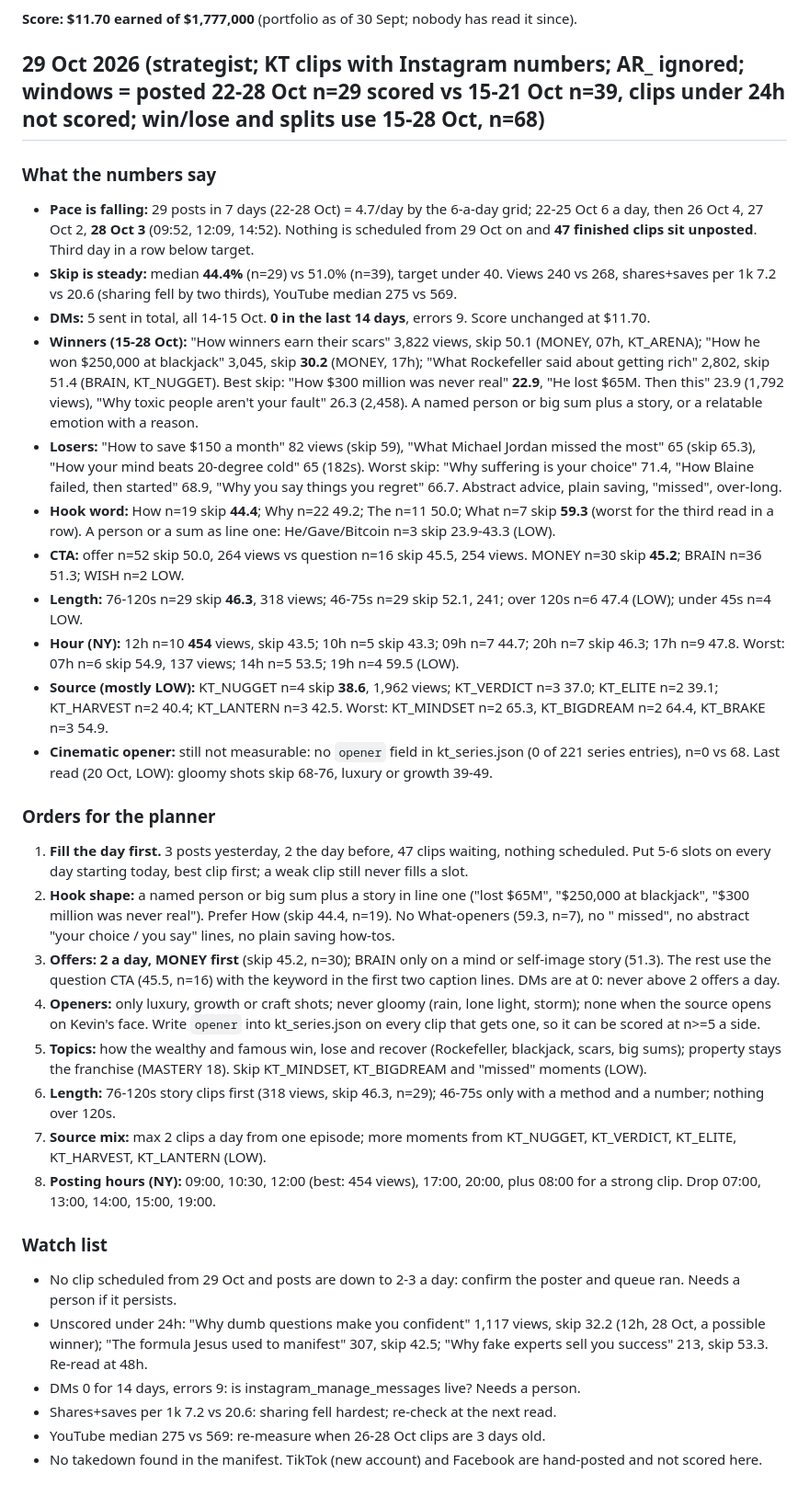
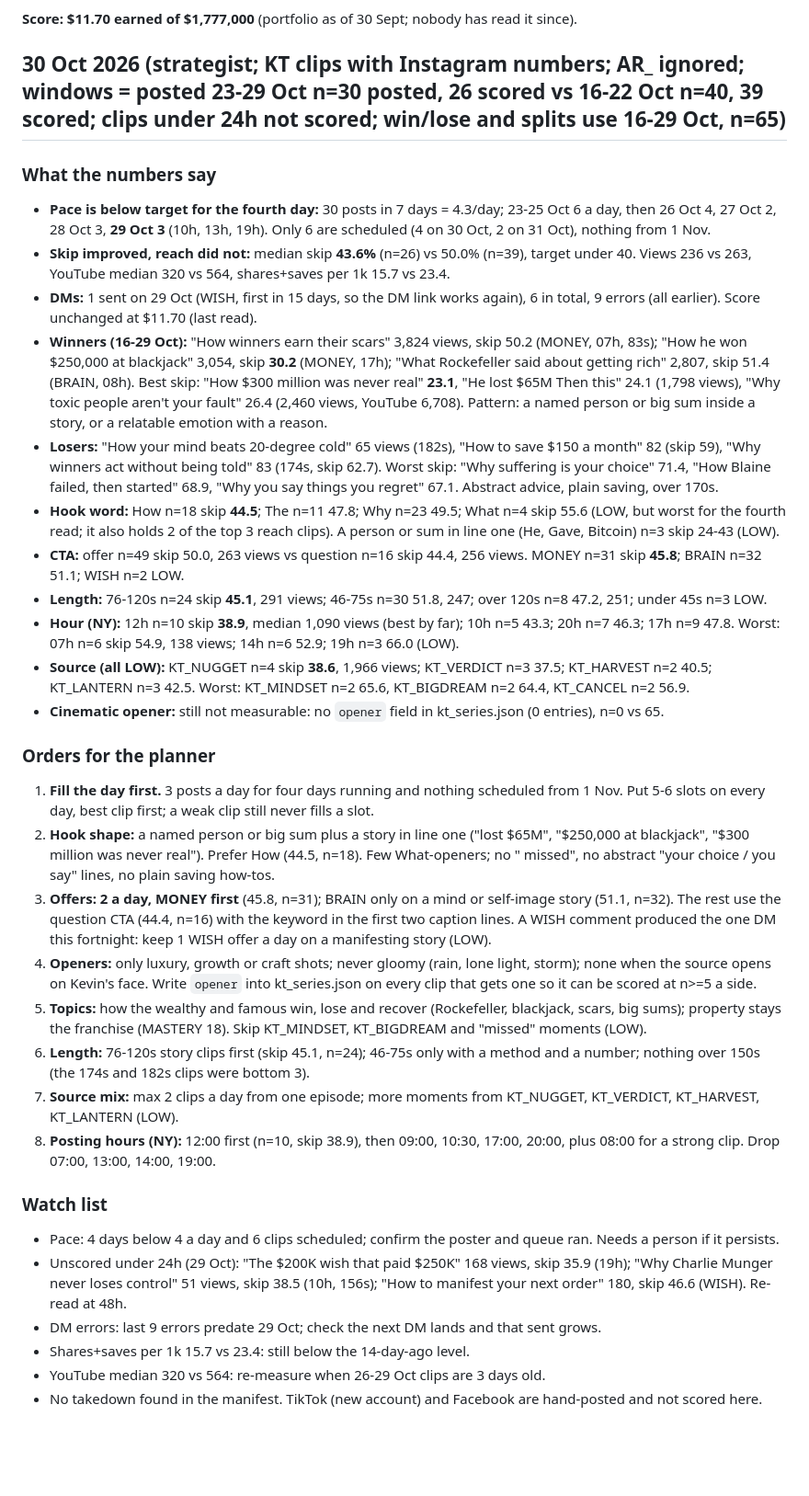
Before and after one commit to kamaycampos/kt-machine, a Markdown page: factory/STRATEGY.md, the part around the change. Shown at 92% size. Rendered like a GitHub page; blank space fills up the shorter version.

Commit message:
weekly plans from claude/strategy-2026-10-30: factory/STRATEGY.md

```diff
--- a/factory/STRATEGY.md
+++ b/factory/STRATEGY.md
@@ -8,35 +8,35 @@ The strategist rewrites this file daily from `state/metrics.json`, `state/tiktok
 
 **Score: $11.70 earned of $1,777,000** (portfolio as of 30 Sept; nobody has read it since).
 
-## 29 Oct 2026 (strategist; KT clips with Instagram numbers; AR_ ignored; windows = posted 22-28 Oct n=29 scored vs 15-21 Oct n=39, clips under 24h not scored; win/lose and splits use 15-28 Oct, n=68)
+## 30 Oct 2026 (strategist; KT clips with Instagram numbers; AR_ ignored; windows = posted 23-29 Oct n=30 posted, 26 scored vs 16-22 Oct n=40, 39 scored; clips under 24h not scored; win/lose and splits use 16-29 Oct, n=65)
 
 ### What the numbers say
-- **Pace is falling:** 29 posts in 7 days (22-28 Oct) = 4.7/day by the 6-a-day grid; 22-25 Oct 6 a day, then 26 Oct 4, 27 Oct 2, **28 Oct 3** (09:52, 12:09, 14:52). Nothing is scheduled from 29 Oct on and **47 finished clips sit unposted**. Third day in a row below target.
-- **Skip is steady:** median **44.4%** (n=29) vs 51.0% (n=39), target under 40. Views 240 vs 268, shares+saves per 1k 7.2 vs 20.6 (sharing fell by two thirds), YouTube median 275 vs 569.
-- **DMs:** 5 sent in total, all 14-15 Oct. **0 in the last 14 days**, errors 9. Score unchanged at $11.70.
-- **Winners (15-28 Oct):** "How winners earn their scars" 3,822 views, skip 50.1 (MONEY, 07h, KT_ARENA); "How he won $250,000 at blackjack" 3,045, skip **30.2** (MONEY, 17h); "What Rockefeller said about getting rich" 2,802, skip 51.4 (BRAIN, KT_NUGGET). Best skip: "How $300 million was never real" **22.9**, "He lost $65M. Then this" 23.9 (1,792 views), "Why toxic people aren't your fault" 26.3 (2,458). A named person or big sum plus a story, or a relatable emotion with a reason.
-- **Losers:** "How to save $150 a month" 82 views (skip 59), "What Michael Jordan missed the most" 65 (skip 65.3), "How your mind beats 20-degree cold" 65 (182s). Worst skip: "Why suffering is your choice" 71.4, "How Blaine failed, then started" 68.9, "Why you say things you regret" 66.7. Abstract advice, plain saving, "missed", over-long.
-- **Hook word:** How n=19 skip **44.4**; Why n=22 49.2; The n=11 50.0; What n=7 skip **59.3** (worst for the third read in a row). A person or a sum as line one: He/Gave/Bitcoin n=3 skip 23.9-43.3 (LOW).
-- **CTA:** offer n=52 skip 50.0, 264 views vs question n=16 skip 45.5, 254 views. MONEY n=30 skip **45.2**; BRAIN n=36 51.3; WISH n=2 LOW.
-- **Length:** 76-120s n=29 skip **46.3**, 318 views; 46-75s n=29 skip 52.1, 241; over 120s n=6 47.4 (LOW); under 45s n=4 LOW.
-- **Hour (NY):** 12h n=10 **454** views, skip 43.5; 10h n=5 skip 43.3; 09h n=7 44.7; 20h n=7 skip 46.3; 17h n=9 47.8. Worst: 07h n=6 skip 54.9, 137 views; 14h n=5 53.5; 19h n=4 59.5 (LOW).
-- **Source (mostly LOW):** KT_NUGGET n=4 skip **38.6**, 1,962 views; KT_VERDICT n=3 37.0; KT_ELITE n=2 39.1; KT_HARVEST n=2 40.4; KT_LANTERN n=3 42.5. Worst: KT_MINDSET n=2 65.3, KT_BIGDREAM n=2 64.4, KT_BRAKE n=3 54.9.
-- **Cinematic opener:** still not measurable: no `opener` field in kt_series.json (0 of 221 series entries), n=0 vs 68. Last read (20 Oct, LOW): gloomy shots skip 68-76, luxury or growth 39-49.
+- **Pace is below target for the fourth day:** 30 posts in 7 days = 4.3/day; 23-25 Oct 6 a day, then 26 Oct 4, 27 Oct 2, 28 Oct 3, **29 Oct 3** (10h, 13h, 19h). Only 6 are scheduled (4 on 30 Oct, 2 on 31 Oct), nothing from 1 Nov.
+- **Skip improved, reach did not:** median skip **43.6%** (n=26) vs 50.0% (n=39), target under 40. Views 236 vs 263, YouTube median 320 vs 564, shares+saves per 1k 15.7 vs 23.4.
+- **DMs:** 1 sent on 29 Oct (WISH, first in 15 days, so the DM link works again), 6 in total, 9 errors (all earlier). Score unchanged at $11.70 (last read).
+- **Winners (16-29 Oct):** "How winners earn their scars" 3,824 views, skip 50.2 (MONEY, 07h, 83s); "How he won $250,000 at blackjack" 3,054, skip **30.2** (MONEY, 17h); "What Rockefeller said about getting rich" 2,807, skip 51.4 (BRAIN, 08h). Best skip: "How $300 million was never real" **23.1**, "He lost $65M Then this" 24.1 (1,798 views), "Why toxic people aren't your fault" 26.4 (2,460 views, YouTube 6,708). Pattern: a named person or big sum inside a story, or a relatable emotion with a reason.
+- **Losers:** "How your mind beats 20-degree cold" 65 views (182s), "How to save $150 a month" 82 (skip 59), "Why winners act without being told" 83 (174s, skip 62.7). Worst skip: "Why suffering is your choice" 71.4, "How Blaine failed, then started" 68.9, "Why you say things you regret" 67.1. Abstract advice, plain saving, over 170s.
+- **Hook word:** How n=18 skip **44.5**; The n=11 47.8; Why n=23 49.5; What n=4 skip 55.6 (LOW, but worst for the fourth read; it also holds 2 of the top 3 reach clips). A person or sum in line one (He, Gave, Bitcoin) n=3 skip 24-43 (LOW).
+- **CTA:** offer n=49 skip 50.0, 263 views vs question n=16 skip 44.4, 256 views. MONEY n=31 skip **45.8**; BRAIN n=32 51.1; WISH n=2 LOW.
+- **Length:** 76-120s n=24 skip **45.1**, 291 views; 46-75s n=30 51.8, 247; over 120s n=8 47.2, 251; under 45s n=3 LOW.
+- **Hour (NY):** 12h n=10 skip **38.9**, median 1,090 views (best by far); 10h n=5 43.3; 20h n=7 46.3; 17h n=9 47.8. Worst: 07h n=6 skip 54.9, 138 views; 14h n=6 52.9; 19h n=3 66.0 (LOW).
+- **Source (all LOW):** KT_NUGGET n=4 skip **38.6**, 1,966 views; KT_VERDICT n=3 37.5; KT_HARVEST n=2 40.5; KT_LANTERN n=3 42.5. Worst: KT_MINDSET n=2 65.6, KT_BIGDREAM n=2 64.4, KT_CANCEL n=2 56.9.
+- **Cinematic opener:** still not measurable: no `opener` field in kt_series.json (0 entries), n=0 vs 65.
 
 ### Orders for the planner
-1. **Fill the day first.** 3 posts yesterday, 2 the day before, 47 clips waiting, nothing scheduled. Put 5-6 slots on every day starting today, best clip first; a weak clip still never fills a slot.
-2. **Hook shape:** a named person or big sum plus a story in line one ("lost $65M", "$250,000 at blackjack", "$300 million was never real"). Prefer How (skip 44.4, n=19). No What-openers (59.3, n=7), no "<celebrity> missed", no abstract "your choice / you say" lines, no plain saving how-tos.
-3. **Offers: 2 a day, MONEY first** (skip 45.2, n=30); BRAIN only on a mind or self-image story (51.3). The rest use the question CTA (45.5, n=16) with the keyword in the first two caption lines. DMs are at 0: never above 2 offers a day.
-4. **Openers:** only luxury, growth or craft shots; never gloomy (rain, lone light, storm); none when the source opens on Kevin's face. Write `opener` into kt_series.json on every clip that gets one, so it can be scored at n>=5 a side.
+1. **Fill the day first.** 3 posts a day for four days running and nothing scheduled from 1 Nov. Put 5-6 slots on every day, best clip first; a weak clip still never fills a slot.
+2. **Hook shape:** a named person or big sum plus a story in line one ("lost $65M", "$250,000 at blackjack", "$300 million was never real"). Prefer How (44.5, n=18). Few What-openers; no "<celebrity> missed", no abstract "your choice / you say" lines, no plain saving how-tos.
+3. **Offers: 2 a day, MONEY first** (45.8, n=31); BRAIN only on a mind or self-image story (51.1, n=32). The rest use the question CTA (44.4, n=16) with the keyword in the first two caption lines. A WISH comment produced the one DM this fortnight: keep 1 WISH offer a day on a manifesting story (LOW).
+4. **Openers:** only luxury, growth or craft shots; never gloomy (rain, lone light, storm); none when the source opens on Kevin's face. Write `opener` into kt_series.json on every clip that gets one so it can be scored at n>=5 a side.
 5. **Topics:** how the wealthy and famous win, lose and recover (Rockefeller, blackjack, scars, big sums); property stays the franchise (MASTERY 18). Skip KT_MINDSET, KT_BIGDREAM and "missed" moments (LOW).
-6. **Length:** 76-120s story clips first (318 views, skip 46.3, n=29); 46-75s only with a method and a number; nothing over 120s.
-7. **Source mix:** max 2 clips a day from one episode; more moments from KT_NUGGET, KT_VERDICT, KT_ELITE, KT_HARVEST, KT_LANTERN (LOW).
-8. **Posting hours (NY):** 09:00, 10:30, 12:00 (best: 454 views), 17:00, 20:00, plus 08:00 for a strong clip. Drop 07:00, 13:00, 14:00, 15:00, 19:00.
+6. **Length:** 76-120s story clips first (skip 45.1, n=24); 46-75s only with a method and a number; nothing over 150s (the 174s and 182s clips were bottom 3).
+7. **Source mix:** max 2 clips a day from one episode; more moments from KT_NUGGET, KT_VERDICT, KT_HARVEST, KT_LANTERN (LOW).
+8. **Posting hours (NY):** 12:00 first (n=10, skip 38.9), then 09:00, 10:30, 17:00, 20:00, plus 08:00 for a strong clip. Drop 07:00, 13:00, 14:00, 19:00.
 
 ### Watch list
-- No clip scheduled from 29 Oct and posts are down to 2-3 a day: confirm the poster and queue ran. Needs a person if it persists.
-- Unscored under 24h: "Why dumb questions make you confident" 1,117 views, skip 32.2 (12h, 28 Oct, a possible winner); "The formula Jesus used to manifest" 307, skip 42.5; "Why fake experts sell you success" 213, skip 53.3. Re-read at 48h.
-- DMs 0 for 14 days, errors 9: is instagram_manage_messages live? Needs a person.
-- Shares+saves per 1k 7.2 vs 20.6: sharing fell hardest; re-check at the next read.
-- YouTube median 275 vs 569: re-measure when 26-28 Oct clips are 3 days old.
+- Pace: 4 days below 4 a day and 6 clips scheduled; confirm the poster and queue ran. Needs a person if it persists.
+- Unscored under 24h (29 Oct): "The $200K wish that paid $250K" 168 views, skip 35.9 (19h); "Why Charlie Munger never loses control" 51 views, skip 38.5 (10h, 156s); "How to manifest your next order" 180, skip 46.6 (WISH). Re-read at 48h.
+- DM errors: last 9 errors predate 29 Oct; check the next DM lands and that sent grows.
+- Shares+saves per 1k 15.7 vs 23.4: still below the 14-day-ago level.
+- YouTube median 320 vs 564: re-measure when 26-29 Oct clips are 3 days old.
 - No takedown found in the manifest. TikTok (new account) and Facebook are hand-posted and not scored here.
```
